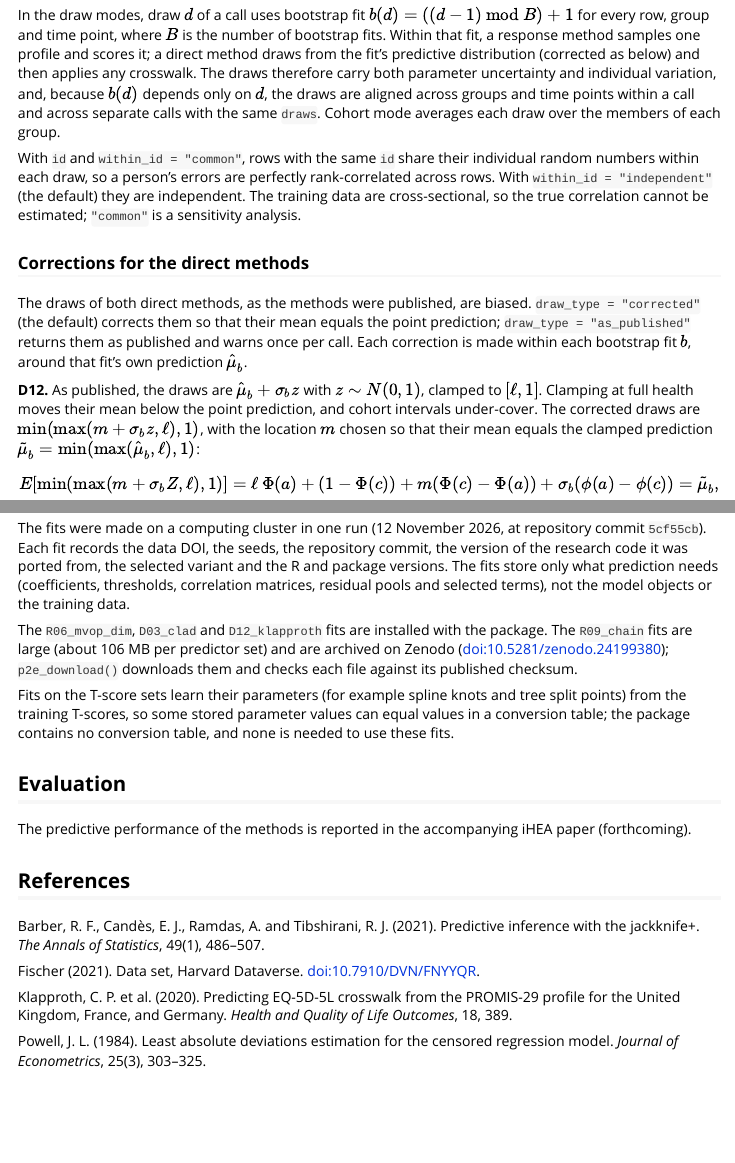
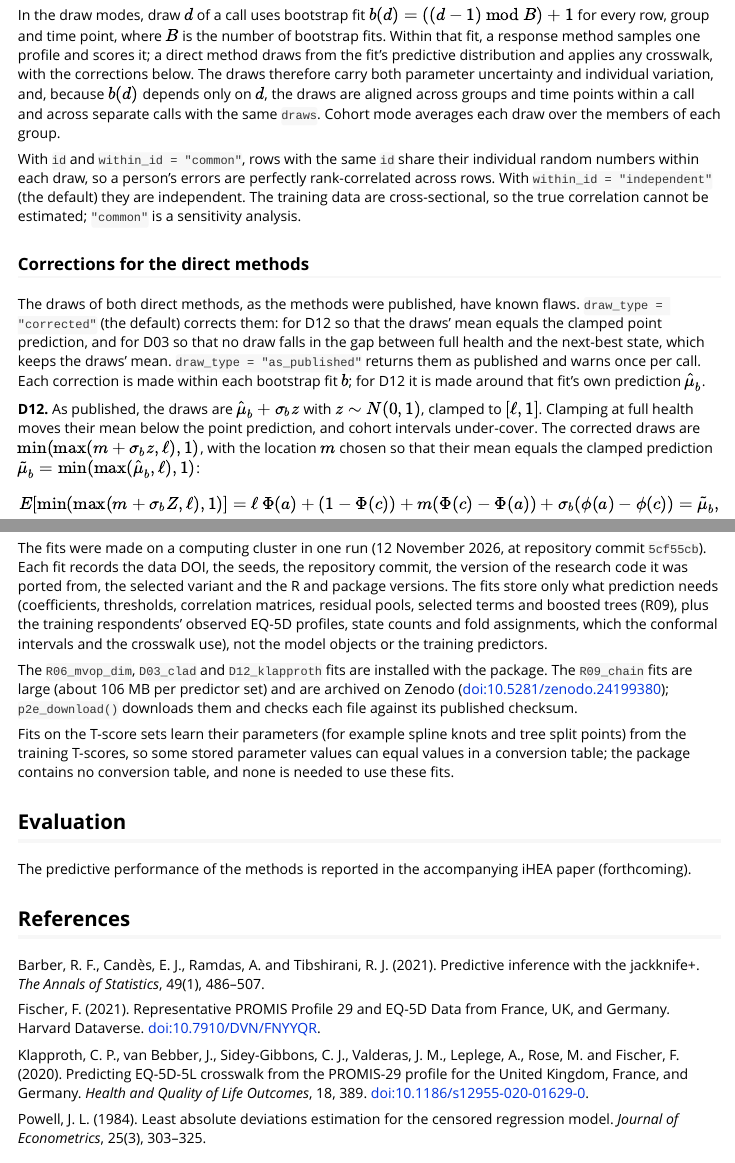
Before and after one commit to alepigna12/promis2eq5d, an R Markdown document (vignettes/methods.Rmd): the page in a window 1100 px wide, from 3900 px down before the commit and from 3920 px down after it, so that both start at the same text, and a second part further down, joined at a grey line. Rendered offline with R 4.5, knitr and Pandoc, with nearby package versions.

Commit message:
docs(vignettes): scope the direct-method correction; precision fixes

```diff
--- a/vignettes/methods.Rmd
+++ b/vignettes/methods.Rmd
@@ -244,9 +246,10 @@ user cache folder, from where a later identical call reads them.
 
 In the draw modes, draw $d$ of a call uses bootstrap fit
 $b(d) = ((d - 1) \ \text{mod}\ B) + 1$ for every row, group and time point,
-where $B$ is the number of bootstrap fits. Within that fit, a response method samples one
-profile and scores it; a direct method draws from the fit's predictive
-distribution (corrected as below) and then applies any crosswalk. The draws
+where $B$ is the number of bootstrap fits. Within that fit, a response method
+samples one profile and scores it; a direct method draws from the fit's
+predictive distribution and applies any crosswalk, with the corrections
+below. The draws
 therefore carry both parameter uncertainty and individual variation, and,
 because $b(d)$ depends only on $d$, the draws are aligned across groups and
 time points within a call and across separate calls with the same `draws`.
@@ -260,11 +263,13 @@ correlation cannot be estimated; `"common"` is a sensitivity analysis.
 
 ### Corrections for the direct methods
 
-The draws of both direct methods, as the methods were published, are biased.
-`draw_type = "corrected"` (the default) corrects them so that their mean
-equals the point prediction; `draw_type = "as_published"` returns them as
-published and warns once per call. Each correction is made within each
-bootstrap fit $b$, around that fit's own prediction $\hat\mu_b$.
+The draws of both direct methods, as the methods were published, have known
+flaws. `draw_type = "corrected"` (the default) corrects them: for D12 so that
+the draws' mean equals the clamped point prediction, and for D03 so that no
+draw falls in the gap between full health and the next-best state, which keeps
+the draws' mean. `draw_type = "as_published"` returns them as published and
+warns once per call. Each correction is made within each bootstrap fit $b$;
+for D12 it is made around that fit's own prediction $\hat\mu_b$.
 
 **D12.** As published, the draws are $\hat\mu_b + \sigma_b z$ with $z \sim
 N(0, 1)$, clamped to $[\ell, 1]$. Clamping at full health moves their mean
@@ -406,7 +411,10 @@ repository commit `5cf55cb`). Each fit records the data DOI, the seeds, the
 repository commit, the version of the research code it was ported from, the
 selected variant and the R and package versions. The fits store only what
 prediction needs (coefficients, thresholds, correlation matrices, residual
-pools and selected terms), not the model objects or the training data.
+pools, selected terms and boosted trees (R09), plus the training respondents'
+observed EQ-5D profiles, state counts and fold assignments, which the
+conformal intervals and the crosswalk use), not the model objects or the
+training predictors.
 
 The `R06_mvop_dim`, `D03_clad` and `D12_klapproth` fits are installed with the
 package. The `R09_chain` fits are large (about 106 MB per predictor set) and
@@ -428,11 +436,14 @@ Barber, R. F., Candès, E. J., Ramdas, A. and Tibshirani, R. J. (2021).
 Predictive inference with the jackknife+. *The Annals of Statistics*, 49(1),
 486--507.
 
-Fischer (2021). Data set, Harvard Dataverse. doi:10.7910/DVN/FNYYQR.
+Fischer, F. (2021). Representative PROMIS Profile 29 and EQ-5D Data from
+France, UK, and Germany. Harvard Dataverse. doi:10.7910/DVN/FNYYQR.
 
-Klapproth, C. P. et al. (2020). Predicting EQ-5D-5L crosswalk from the
-PROMIS-29 profile for the United Kingdom, France, and Germany. *Health and
-Quality of Life Outcomes*, 18, 389.
+Klapproth, C. P., van Bebber, J., Sidey-Gibbons, C. J., Valderas, J. M.,
+Leplege, A., Rose, M. and Fischer, F. (2020). Predicting EQ-5D-5L crosswalk
+from the PROMIS-29 profile for the United Kingdom, France, and Germany.
+*Health and Quality of Life Outcomes*, 18, 389.
+doi:10.1186/s12955-020-01629-0.
 
 Powell, J. L. (1984). Least absolute deviations estimation for the censored
 regression model. *Journal of Econometrics*, 25(3), 303--325.
```
Also changed, not shown: R/data.R (+1 -1 lines), vignettes/promis2eq5d.Rmd (+4 -2 lines), README.md, vignettes/methods.Rmd (8 more changed lines), 2 other files.
